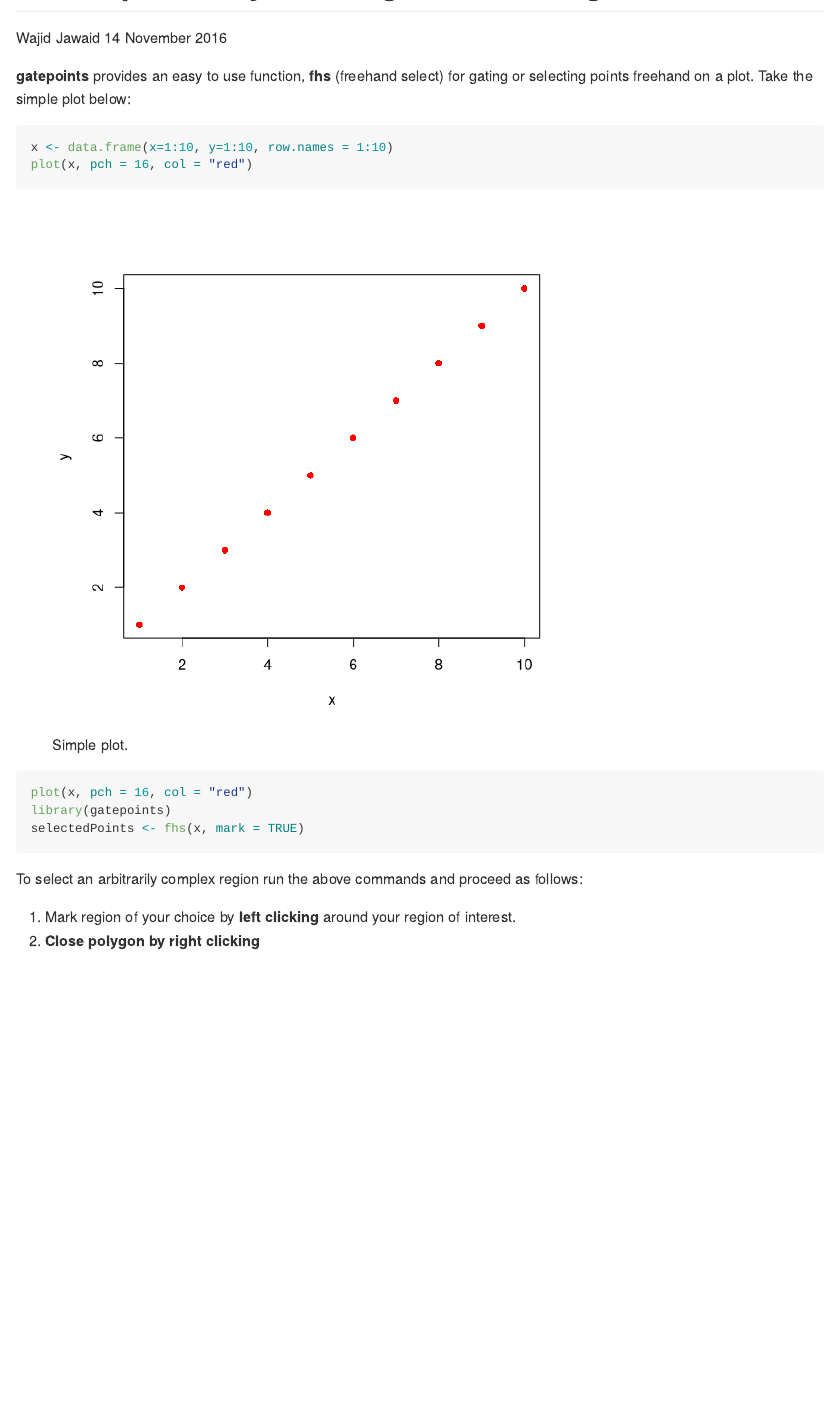
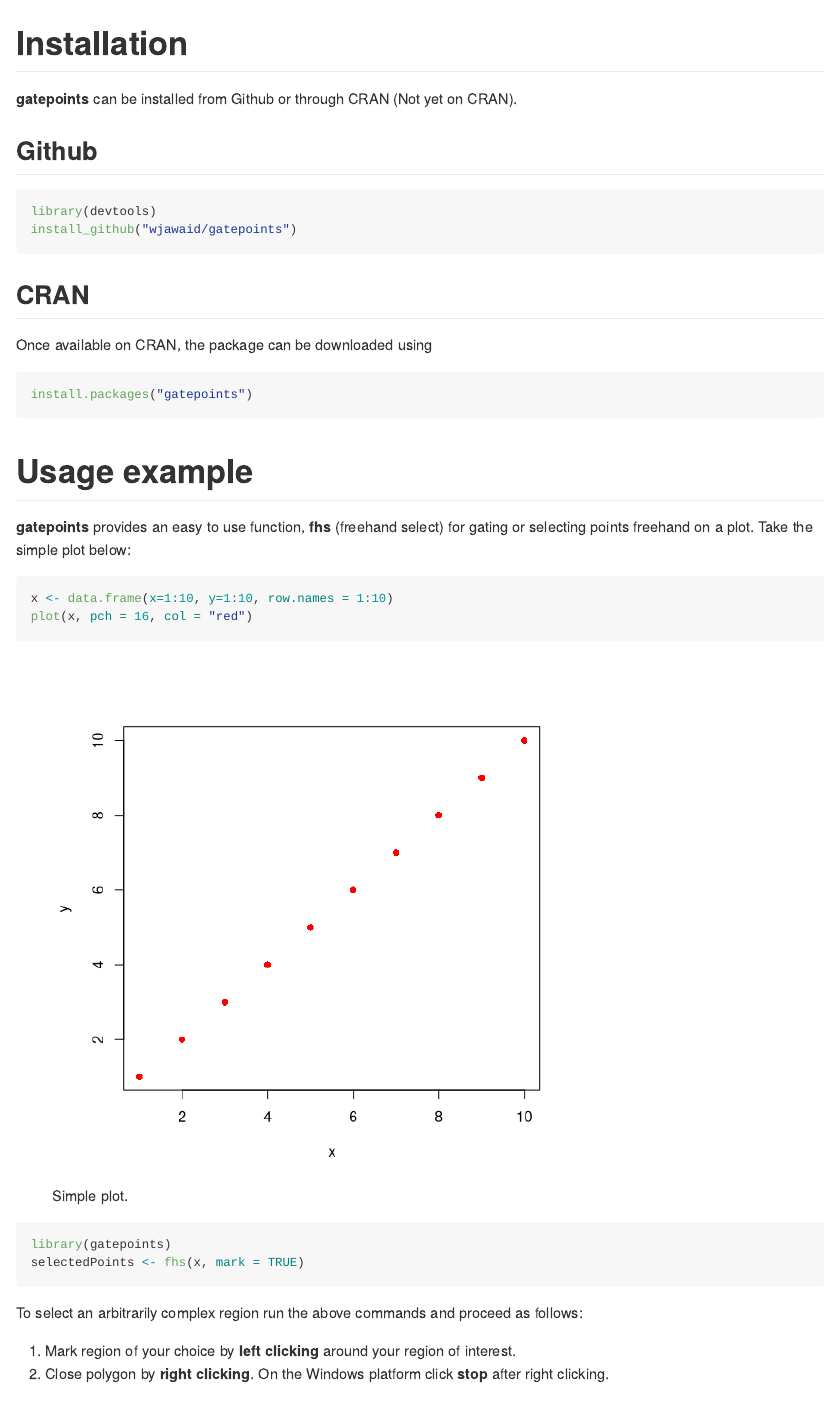
Before and after one commit to wjawaid/gatepoints, an R Markdown document (README.Rmd): the page in a window 1100 px wide, from 80 px down before the commit and from 140 px down after it. Rendered offline with R 4.5, knitr and Pandoc, with nearby package versions.

Commit message:
Updated documentation.
Now includes installation instructions and updated usage so that output
shows the gate attribute as well.

````diff
--- a/README.Rmd
+++ b/README.Rmd
@@ -2,7 +2,7 @@
 title: "Select points by drawing a freehand gate"
 author: "Wajid Jawaid"
 email: "wj241@cam.ac.uk"
-date: "14 November 2016"
+date: "`r Sys.Date()`"
 output: github_document
 ---
 
@@ -15,6 +15,26 @@
   fig.path = "README-"
 )
 ```
+# Installation
+
+**gatepoints** can be installed from Github or through CRAN (Not yet on CRAN).
+
+## Github
+
+```{r, echo = TRUE, eval = FALSE}
+library(devtools)
+install_github("wjawaid/gatepoints")
+```
+
+## CRAN
+
+Once available on CRAN, the package can be downloaded using
+
+```{r echo = TRUE, eval = FALSE}
+install.packages("gatepoints")
+```
+
+# Usage example
 
 **gatepoints** provides an easy to use function, **fhs** (freehand select) for gating or selecting points freehand on a plot. Take the simple plot below:
 
@@ -24,7 +44,6 @@
 ```
 
 ```{r, echo=TRUE, eval = FALSE}
-plot(x, pch = 16, col = "red")
 library(gatepoints)
 selectedPoints <- fhs(x, mark = TRUE)
 ```
@@ -32,7 +51,7 @@
 To select an arbitrarily complex region run the above commands and proceed as follows:
 
 1. Mark region of your choice by **left clicking** around your region of interest.
-2. **Close polygon by right clicking**
+2. Close polygon by **right clicking**. On the Windows platform click **stop** after right clicking.
 
 ```{r, echo = FALSE, eval = TRUE}
 selectedPoints <- c("4", "5", "7")
````
Also changed, not shown: vignettes/gatepoints.Rmd (+9 -4 lines), README.md, README.Rmd (8 more changed lines).
